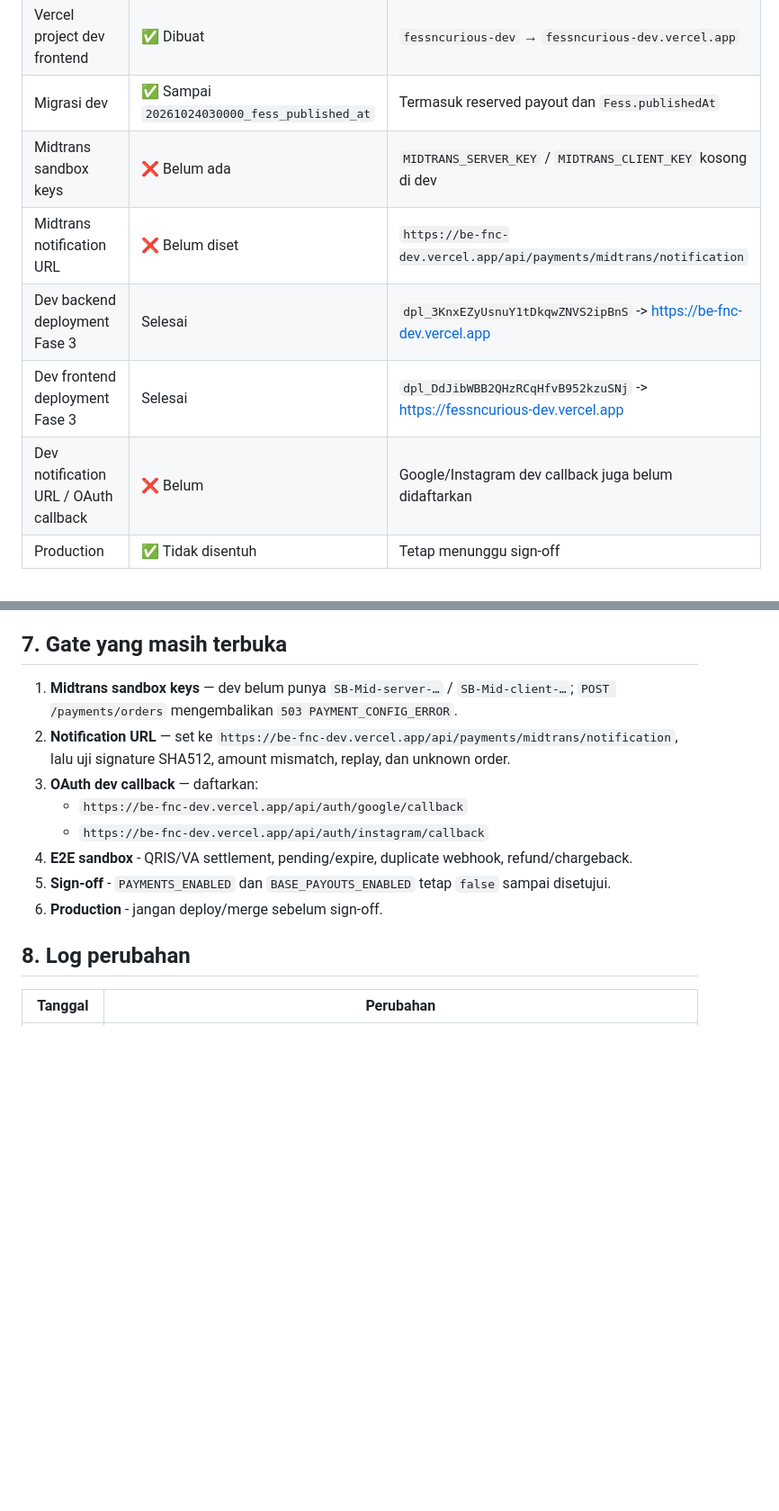
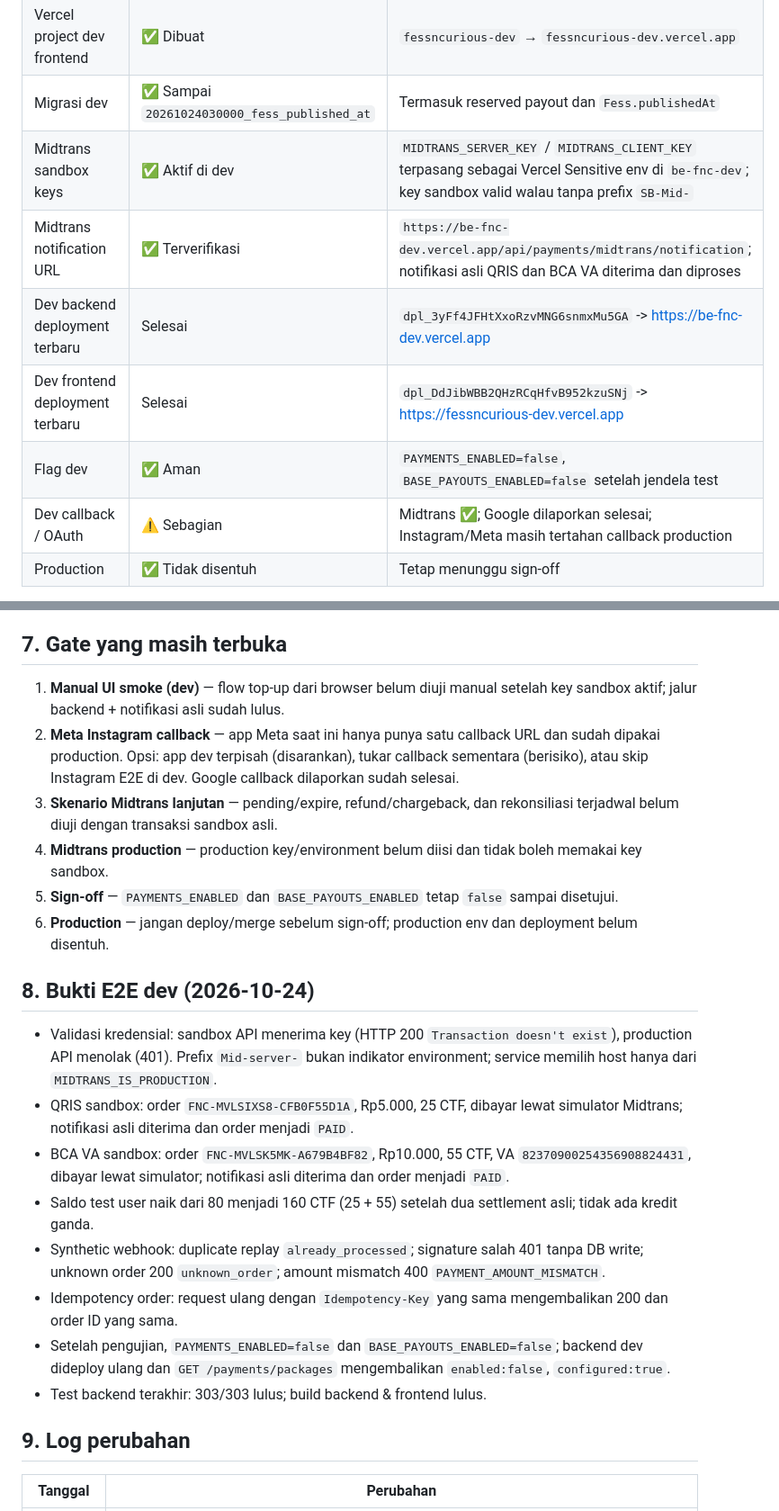
Before and after one commit to ululhikam/be_FnC, a Markdown page: docs/ctf-midtrans-progress.md, 2 parts joined by grey strips. Shown at 90% size. Rendered like a GitHub page; blank space fills up the shorter version.

Commit message:
docs: record sandbox E2E and restore dev flags

```diff
--- a/docs/ctf-midtrans-progress.md
+++ b/docs/ctf-midtrans-progress.md
@@ -66,11 +66,12 @@ Dokumen ini adalah sumber kebenaran tunggal untuk progres fitur **CTF (Coin to F
 | Vercel project dev backend | ✅ Dibuat | `be-fnc-dev` → `be-fnc-dev.vercel.app` |
 | Vercel project dev frontend | ✅ Dibuat | `fessncurious-dev` → `fessncurious-dev.vercel.app` |
 | Migrasi dev | ✅ Sampai `20261024030000_fess_published_at` | Termasuk reserved payout dan `Fess.publishedAt` |
-| Midtrans sandbox keys | ❌ Belum ada | `MIDTRANS_SERVER_KEY` / `MIDTRANS_CLIENT_KEY` kosong di dev |
-| Midtrans notification URL | ❌ Belum diset | `https://be-fnc-dev.vercel.app/api/payments/midtrans/notification` |
-| Dev backend deployment Fase 3 | Selesai | `dpl_3KnxEZyUsnuY1tDkqwZNVS2ipBnS` -> https://be-fnc-dev.vercel.app |
-| Dev frontend deployment Fase 3 | Selesai | `dpl_DdJibWBB2QHzRCqHfvB952kzuSNj` -> https://fessncurious-dev.vercel.app |
-| Dev notification URL / OAuth callback | ❌ Belum | Google/Instagram dev callback juga belum didaftarkan |
+| Midtrans sandbox keys | ✅ Aktif di dev | `MIDTRANS_SERVER_KEY` / `MIDTRANS_CLIENT_KEY` terpasang sebagai Vercel Sensitive env di `be-fnc-dev`; key sandbox valid walau tanpa prefix `SB-Mid-` |
+| Midtrans notification URL | ✅ Terverifikasi | `https://be-fnc-dev.vercel.app/api/payments/midtrans/notification`; notifikasi asli QRIS dan BCA VA diterima dan diproses |
+| Dev backend deployment terbaru | Selesai | `dpl_3yFf4JFHtXxoRzvMNG6snmxMu5GA` -> https://be-fnc-dev.vercel.app |
+| Dev frontend deployment terbaru | Selesai | `dpl_DdJibWBB2QHzRCqHfvB952kzuSNj` -> https://fessncurious-dev.vercel.app |
+| Flag dev | ✅ Aman | `PAYMENTS_ENABLED=false`, `BASE_PAYOUTS_ENABLED=false` setelah jendela test |
+| Dev callback / OAuth | ⚠️ Sebagian | Midtrans ✅; Google dilaporkan selesai; Instagram/Meta masih tertahan callback production |
 | Production | ✅ Tidak disentuh | Tetap menunggu sign-off |
 
 > Isolasi dev memakai **project Vercel terpisah**. Subdomain `dev.fessncurious.vercel.app` tidak bisa dibuat karena `fessncurious.vercel.app` adalah domain milik Vercel.
@@ -264,16 +265,25 @@ Approve dan mark-paid mewajibkan password re-auth. Semua aksi menolak self-appro
 
 ## 7. Gate yang masih terbuka
 
-1. **Midtrans sandbox keys** — dev belum punya `SB-Mid-server-…` / `SB-Mid-client-…`; `POST /payments/orders` mengembalikan `503 PAYMENT_CONFIG_ERROR`.
-2. **Notification URL** — set ke `https://be-fnc-dev.vercel.app/api/payments/midtrans/notification`, lalu uji signature SHA512, amount mismatch, replay, dan unknown order.
-3. **OAuth dev callback** — daftarkan:
-   - `https://be-fnc-dev.vercel.app/api/auth/google/callback`
-   - `https://be-fnc-dev.vercel.app/api/auth/instagram/callback`
-4. **E2E sandbox** - QRIS/VA settlement, pending/expire, duplicate webhook, refund/chargeback.
-5. **Sign-off** - `PAYMENTS_ENABLED` dan `BASE_PAYOUTS_ENABLED` tetap `false` sampai disetujui.
-6. **Production** - jangan deploy/merge sebelum sign-off.
+1. **Manual UI smoke (dev)** — flow top-up dari browser belum diuji manual setelah key sandbox aktif; jalur backend + notifikasi asli sudah lulus.
+2. **Meta Instagram callback** — app Meta saat ini hanya punya satu callback URL dan sudah dipakai production. Opsi: app dev terpisah (disarankan), tukar callback sementara (berisiko), atau skip Instagram E2E di dev. Google callback dilaporkan sudah selesai.
+3. **Skenario Midtrans lanjutan** — pending/expire, refund/chargeback, dan rekonsiliasi terjadwal belum diuji dengan transaksi sandbox asli.
+4. **Midtrans production** — production key/environment belum diisi dan tidak boleh memakai key sandbox.
+5. **Sign-off** — `PAYMENTS_ENABLED` dan `BASE_PAYOUTS_ENABLED` tetap `false` sampai disetujui.
+6. **Production** — jangan deploy/merge sebelum sign-off; production env dan deployment belum disentuh.
 
-## 8. Log perubahan
+## 8. Bukti E2E dev (2026-10-24)
+
+- Validasi kredensial: sandbox API menerima key (HTTP 200 `Transaction doesn't exist`), production API menolak (401). Prefix `Mid-server-` bukan indikator environment; service memilih host hanya dari `MIDTRANS_IS_PRODUCTION`.
+- QRIS sandbox: order `FNC-MVLSIXS8-CFB0F55D1A`, Rp5.000, 25 CTF, dibayar lewat simulator Midtrans; notifikasi asli diterima dan order menjadi `PAID`.
+- BCA VA sandbox: order `FNC-MVLSK5MK-A679B4BF82`, Rp10.000, 55 CTF, VA `82370900254356908824431`, dibayar lewat simulator; notifikasi asli diterima dan order menjadi `PAID`.
+- Saldo test user naik dari 80 menjadi 160 CTF (25 + 55) setelah dua settlement asli; tidak ada kredit ganda.
+- Synthetic webhook: duplicate replay `already_processed`; signature salah 401 tanpa DB write; unknown order 200 `unknown_order`; amount mismatch 400 `PAYMENT_AMOUNT_MISMATCH`.
+- Idempotency order: request ulang dengan `Idempotency-Key` yang sama mengembalikan 200 dan order ID yang sama.
+- Setelah pengujian, `PAYMENTS_ENABLED=false` dan `BASE_PAYOUTS_ENABLED=false`; backend dev dideploy ulang dan `GET /payments/packages` mengembalikan `enabled:false`, `configured:true`.
+- Test backend terakhir: 303/303 lulus; build backend & frontend lulus.
+
+## 9. Log perubahan
 
 | Tanggal | Perubahan |
 |---|---|
```
Also changed, not shown: other parts of docs/ctf-midtrans-progress.md (+10 -7 lines).
